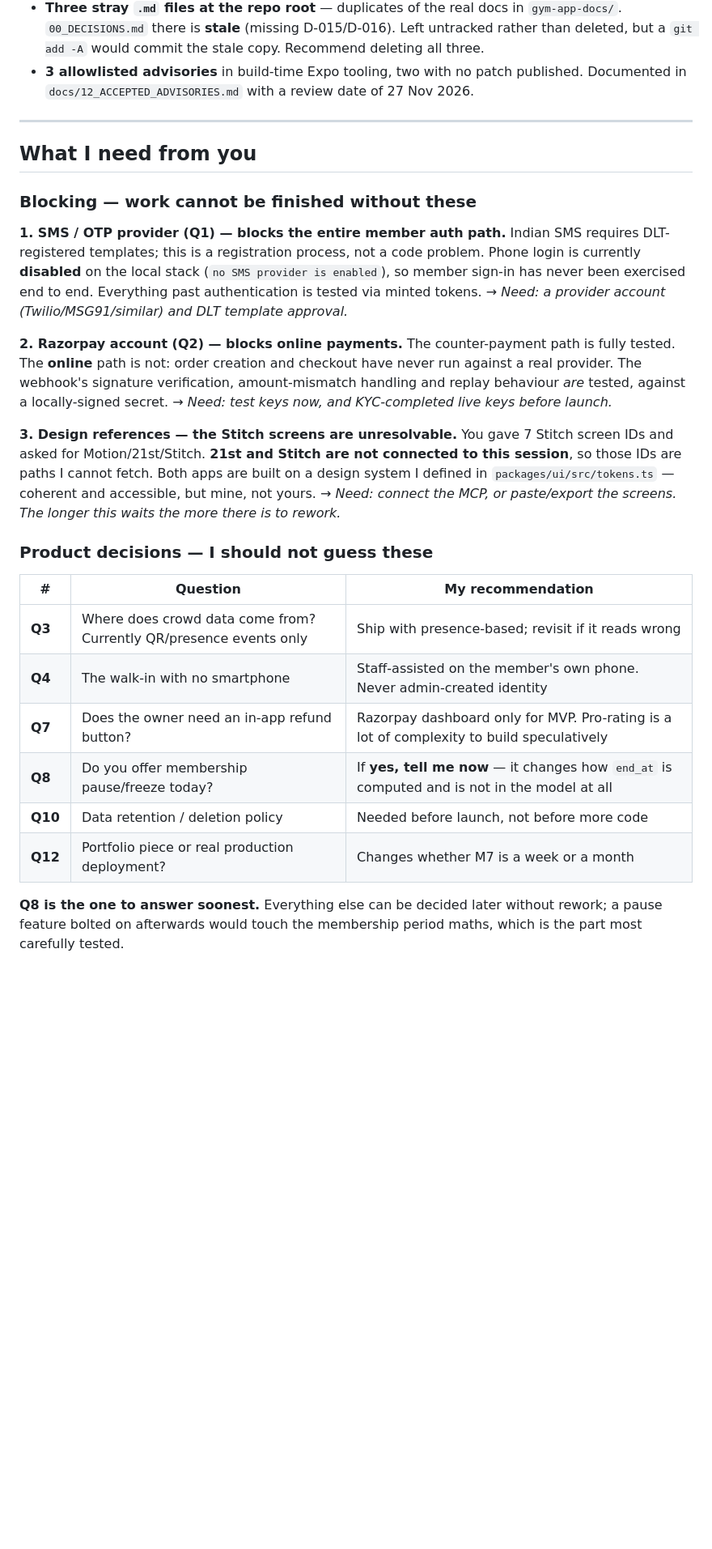
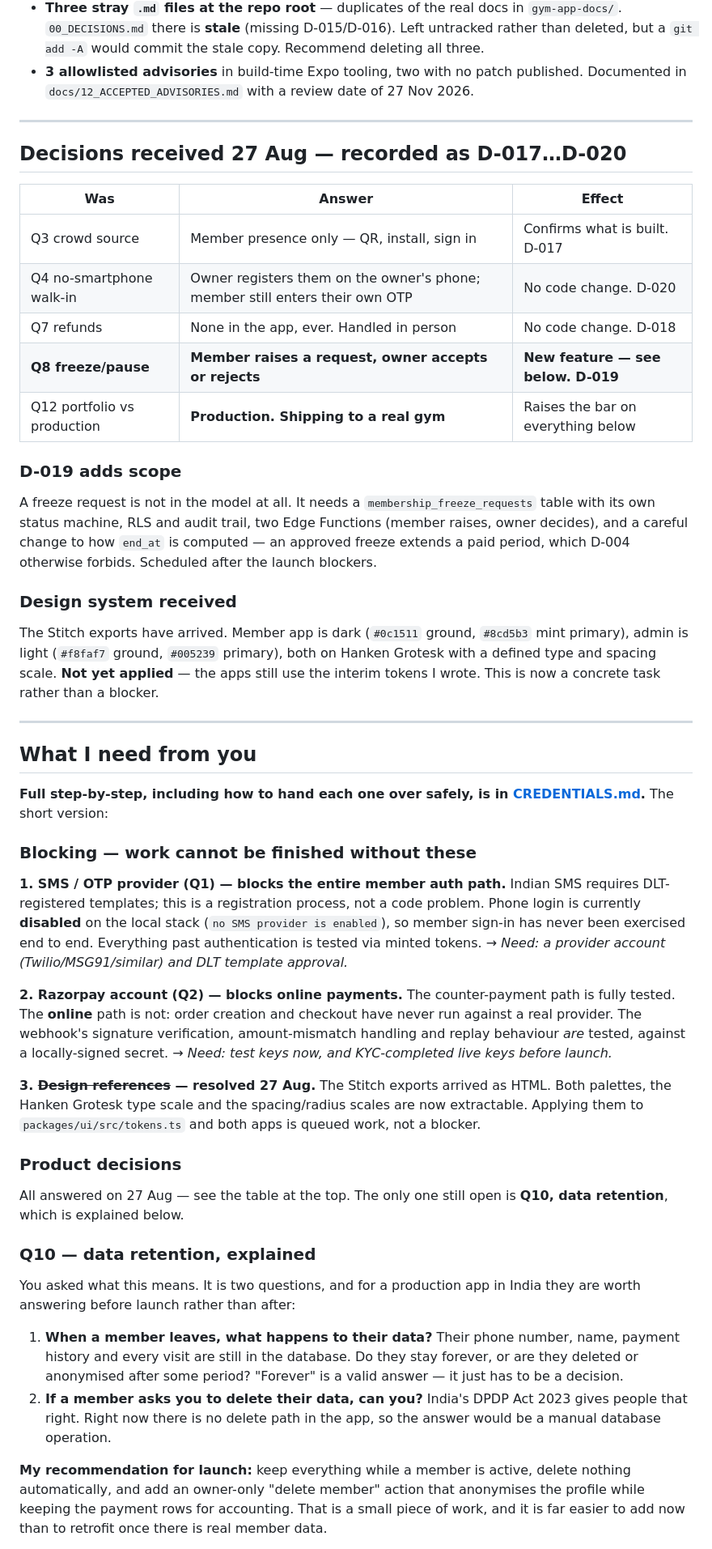
Before and after one commit to ChiragDawra/BodyHolics, a Markdown page: STATUS.md, the part around one of its changes. Shown at 81% size. GitHub-like rendering; blank space fills up the shorter version.

```diff
--- a/STATUS.md
+++ b/STATUS.md
@@ -120,7 +123,38 @@ workflow was committed.
 
 ---
 
+## Decisions received 27 Aug — recorded as D-017…D-020
+
+| Was | Answer | Effect |
+|---|---|---|
+| Q3 crowd source | Member presence only — QR, install, sign in | Confirms what is built. D-017 |
+| Q4 no-smartphone walk-in | Owner registers them on the owner's phone; member still enters their own OTP | No code change. D-020 |
+| Q7 refunds | None in the app, ever. Handled in person | No code change. D-018 |
+| **Q8 freeze/pause** | **Member raises a request, owner accepts or rejects** | **New feature — see below. D-019** |
+| Q12 portfolio vs production | **Production. Shipping to a real gym** | Raises the bar on everything below |
+
+### D-019 adds scope
+
+A freeze request is not in the model at all. It needs a
+`membership_freeze_requests` table with its own status machine, RLS and audit
+trail, two Edge Functions (member raises, owner decides), and a careful change to
+how `end_at` is computed — an approved freeze extends a paid period, which D-004
+otherwise forbids. Scheduled after the launch blockers.
+
+### Design system received
+
+The Stitch exports have arrived. Member app is dark (`#0c1511` ground, `#8cd5b3`
+mint primary), admin is light (`#f8faf7` ground, `#005239` primary), both on
+Hanken Grotesk with a defined type and spacing scale. **Not yet applied** — the
+apps still use the interim tokens I wrote. This is now a concrete task rather
+than a blocker.
+
+---
+
 ## What I need from you
+
+**Full step-by-step, including how to hand each one over safely, is in
+[CREDENTIALS.md](./CREDENTIALS.md).** The short version:
 
 ### Blocking — work cannot be finished without these
 
@@ -138,25 +172,32 @@ signature verification, amount-mismatch handling and replay behaviour *are*
 tested, against a locally-signed secret.
 → *Need: test keys now, and KYC-completed live keys before launch.*
 
-**3. Design references — the Stitch screens are unresolvable.**
-You gave 7 Stitch screen IDs and asked for Motion/21st/Stitch. **21st and Stitch
-are not connected to this session**, so those IDs are paths I cannot fetch. Both
-apps are built on a design system I defined in `packages/ui/src/tokens.ts` —
-coherent and accessible, but mine, not yours.
-→ *Need: connect the MCP, or paste/export the screens. The longer this waits the
-more there is to rework.*
+**3. ~~Design references~~ — resolved 27 Aug.**
+The Stitch exports arrived as HTML. Both palettes, the Hanken Grotesk type scale
+and the spacing/radius scales are now extractable. Applying them to
+`packages/ui/src/tokens.ts` and both apps is queued work, not a blocker.
 
-### Product decisions — I should not guess these
+### Product decisions
 
-| # | Question | My recommendation |
-|---|---|---|
-| **Q3** | Where does crowd data come from? Currently QR/presence events only | Ship with presence-based; revisit if it reads wrong |
-| **Q4** | The walk-in with no smartphone | Staff-assisted on the member's own phone. Never admin-created identity |
-| **Q7** | Does the owner need an in-app refund button? | Razorpay dashboard only for MVP. Pro-rating is a lot of complexity to build speculatively |
-| **Q8** | Do you offer membership pause/freeze today? | If **yes, tell me now** — it changes how `end_at` is computed and is not in the model at all |
-| **Q10** | Data retention / deletion policy | Needed before launch, not before more code |
-| **Q12** | Portfolio piece or real production deployment? | Changes whether M7 is a week or a month |
+All answered on 27 Aug — see the table at the top. The only one still open is
+**Q10, data retention**, which is explained below.
 
-**Q8 is the one to answer soonest.** Everything else can be decided later
-without rework; a pause feature bolted on afterwards would touch the membership
-period maths, which is the part most carefully tested.
+### Q10 — data retention, explained
+
+You asked what this means. It is two questions, and for a production app in India
+they are worth answering before launch rather than after:
+
+1. **When a member leaves, what happens to their data?** Their phone number,
+   name, payment history and every visit are still in the database. Do they stay
+   forever, or are they deleted or anonymised after some period? "Forever" is a
+   valid answer — it just has to be a decision.
+2. **If a member asks you to delete their data, can you?** India's DPDP Act 2023
+   gives people that right. Right now there is no delete path in the app, so the
+   answer would be a manual database operation.
+
+**My recommendation for launch:** keep everything while a member is active,
+delete nothing automatically, and add an owner-only "delete member" action that
+anonymises the profile while keeping the payment rows for accounting. That is a
+small piece of work, and it is far easier to add now than to retrofit once there
+is real member data.
+
```
Also changed, not shown: other parts of STATUS.md (+6 -2 lines), CREDENTIALS.md (added, +307 -0 lines), gym-app-docs/00_DECISIONS.md (+56 -0 lines).
